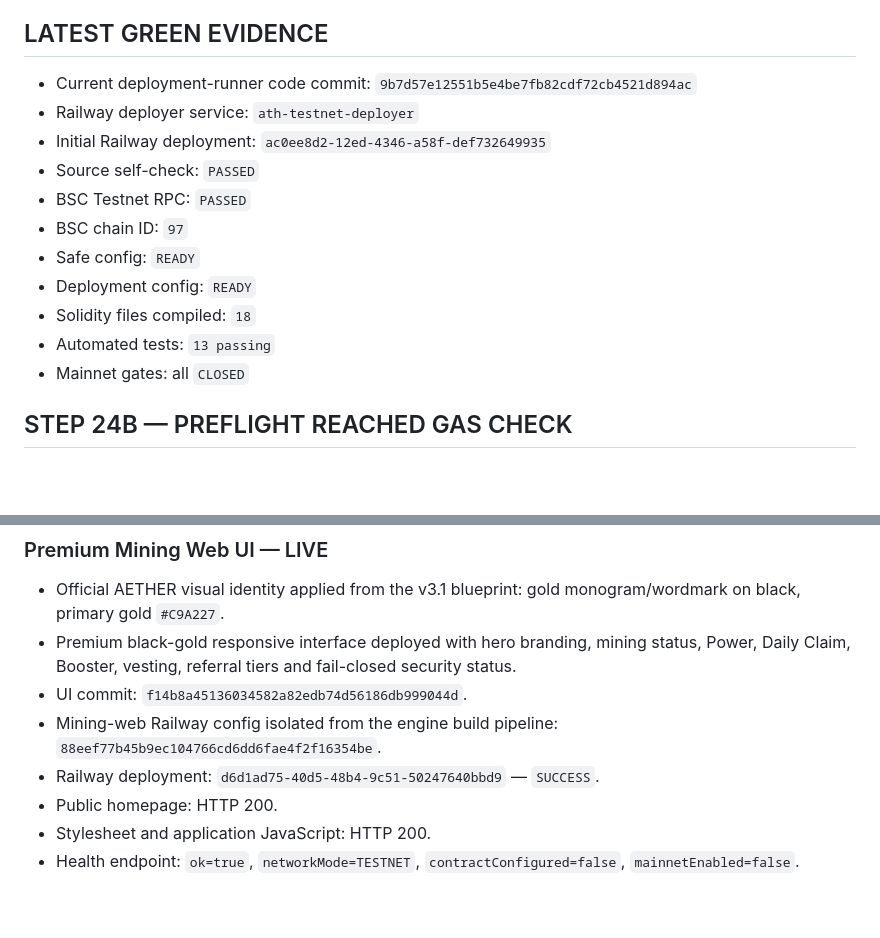
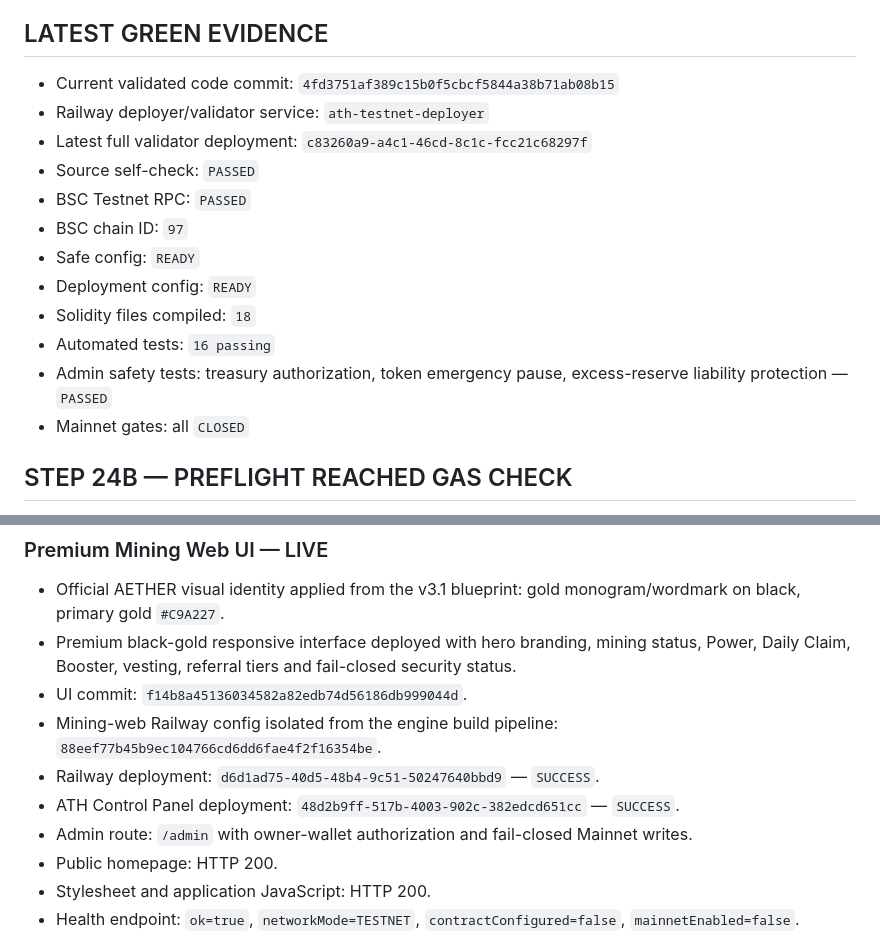
Before and after one commit to alfatih060124-ctrl/AETHER-TOKEN-ATH-, a Markdown page: CHECKPOINT.md, 2 parts joined by grey strips. Rendered like a GitHub page; blank space fills up the shorter version.

Commit message:
docs: record ATH admin panel and 16-test validation

```diff
--- a/CHECKPOINT.md
+++ b/CHECKPOINT.md
@@ -38,16 +38,17 @@
 
 ## LATEST GREEN EVIDENCE
 
-- Current deployment-runner code commit: `9b7d57e12551b5e4be7fb82cdf72cb4521d894ac`
-- Railway deployer service: `ath-testnet-deployer`
-- Initial Railway deployment: `ac0ee8d2-12ed-4346-a58f-def732649935`
+- Current validated code commit: `4fd3751af389c15b0f5cbcf5844a38b71ab08b15`
+- Railway deployer/validator service: `ath-testnet-deployer`
+- Latest full validator deployment: `c83260a9-a4c1-46cd-8c1c-fcc21c68297f`
 - Source self-check: `PASSED`
 - BSC Testnet RPC: `PASSED`
 - BSC chain ID: `97`
 - Safe config: `READY`
 - Deployment config: `READY`
 - Solidity files compiled: `18`
-- Automated tests: `13 passing`
+- Automated tests: `16 passing`
+- Admin safety tests: treasury authorization, token emergency pause, excess-reserve liability protection — `PASSED`
 - Mainnet gates: all `CLOSED`
 
 ## STEP 24B — PREFLIGHT REACHED GAS CHECK
@@ -167,6 +168,8 @@ The Railway automation agent could not provision PostgreSQL because the Railway
 - UI commit: `f14b8a45136034582a82edb74d56186db999044d`.
 - Mining-web Railway config isolated from the engine build pipeline: `88eef77b45b9ec104766cd6dd6fae4f2f16354be`.
 - Railway deployment: `d6d1ad75-40d5-48b4-9c51-50247640bbd9` — `SUCCESS`.
+- ATH Control Panel deployment: `48d2b9ff-517b-4003-902c-382edcd651cc` — `SUCCESS`.
+- Admin route: `/admin` with owner-wallet authorization and fail-closed Mainnet writes.
 - Public homepage: HTTP 200.
 - Stylesheet and application JavaScript: HTTP 200.
 - Health endpoint: `ok=true`, `networkMode=TESTNET`, `contractConfigured=false`, `mainnetEnabled=false`.
```
